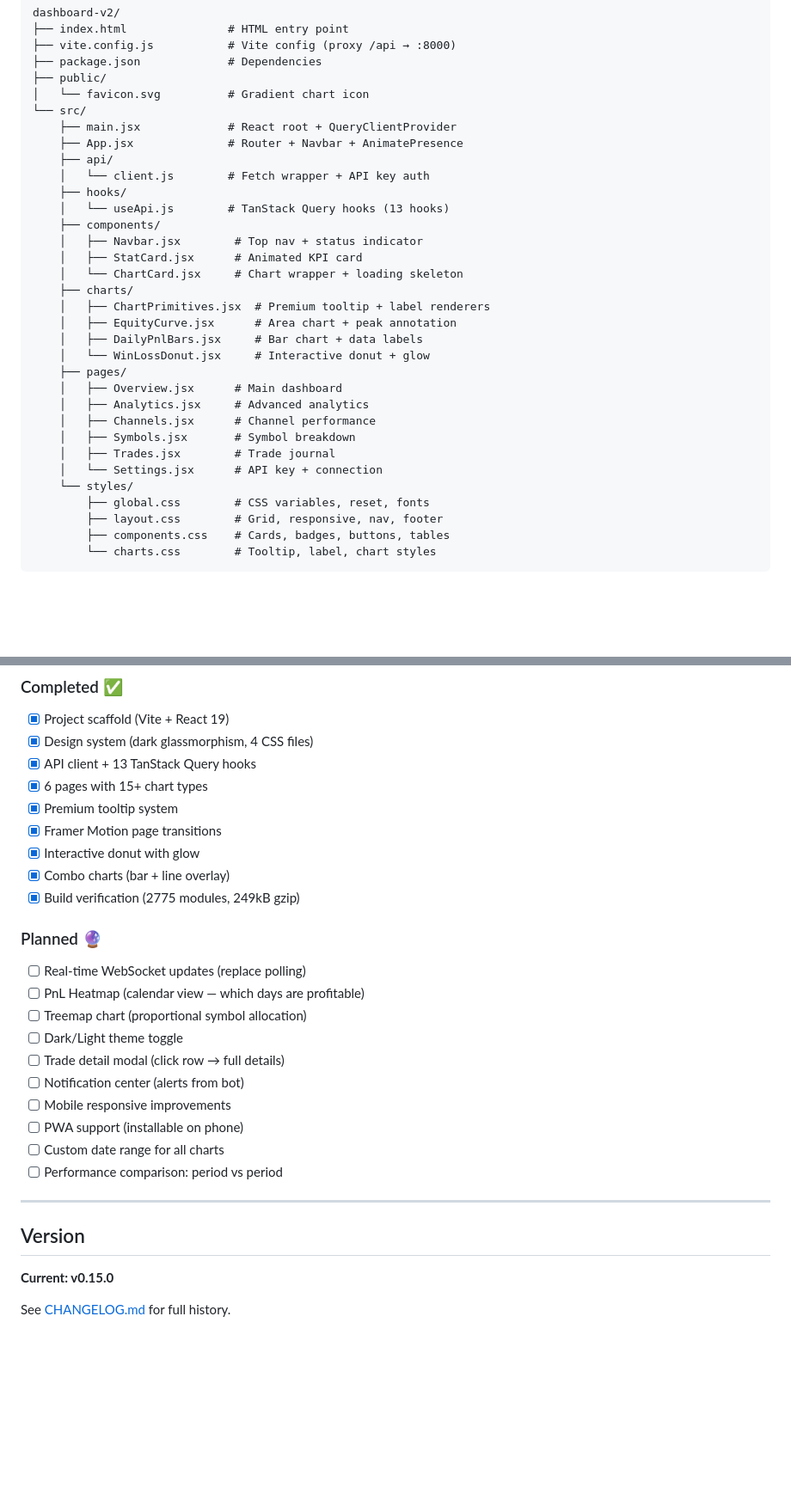
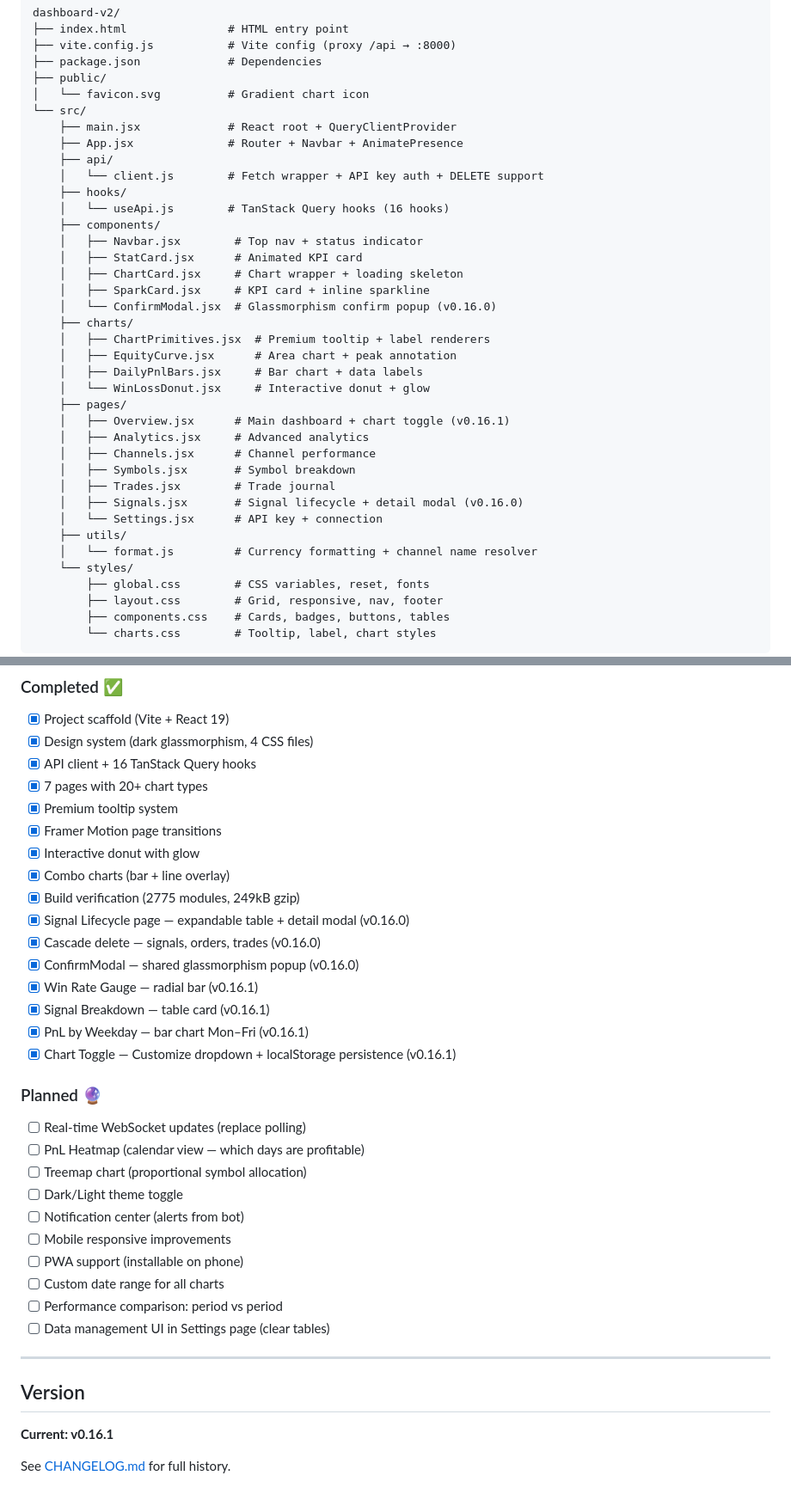
Before and after one commit to johnsmithvn/New_BOT_FX, a Markdown page: dashboard-v2/README.md, 2 parts joined by grey strips. Shown at 86% size. Drawn GitHub-style; blank space fills up the shorter version.

Commit message:
feat: Add comprehensive README for Dashboard V2 React SPA, detailing quick start, architecture, features, and API endpoints.

```diff
--- a/dashboard-v2/README.md
+++ b/dashboard-v2/README.md
@@ -38,25 +38,30 @@ dashboard-v2/
     ├── main.jsx             # React root + QueryClientProvider
     ├── App.jsx              # Router + Navbar + AnimatePresence
     ├── api/
-    │   └── client.js        # Fetch wrapper + API key auth
+    │   └── client.js        # Fetch wrapper + API key auth + DELETE support
     ├── hooks/
-    │   └── useApi.js        # TanStack Query hooks (13 hooks)
+    │   └── useApi.js        # TanStack Query hooks (16 hooks)
     ├── components/
     │   ├── Navbar.jsx        # Top nav + status indicator
     │   ├── StatCard.jsx      # Animated KPI card
-    │   └── ChartCard.jsx     # Chart wrapper + loading skeleton
+    │   ├── ChartCard.jsx     # Chart wrapper + loading skeleton
+    │   ├── SparkCard.jsx     # KPI card + inline sparkline
+    │   └── ConfirmModal.jsx  # Glassmorphism confirm popup (v0.16.0)
     ├── charts/
     │   ├── ChartPrimitives.jsx  # Premium tooltip + label renderers
     │   ├── EquityCurve.jsx      # Area chart + peak annotation
     │   ├── DailyPnlBars.jsx     # Bar chart + data labels
     │   └── WinLossDonut.jsx     # Interactive donut + glow
     ├── pages/
-    │   ├── Overview.jsx      # Main dashboard
+    │   ├── Overview.jsx      # Main dashboard + chart toggle (v0.16.1)
     │   ├── Analytics.jsx     # Advanced analytics
     │   ├── Channels.jsx      # Channel performance
     │   ├── Symbols.jsx       # Symbol breakdown
     │   ├── Trades.jsx        # Trade journal
+    │   ├── Signals.jsx       # Signal lifecycle + detail modal (v0.16.0)
     │   └── Settings.jsx      # API key + connection
+    ├── utils/
+    │   └── format.js         # Currency formatting + channel name resolver
     └── styles/
         ├── global.css        # CSS variables, reset, fonts
         ├── layout.css        # Grid, responsive, nav, footer
@@ -225,30 +256,37 @@ npx vite preview         # Preview production build locally
 ### Completed ✅
 - [x] Project scaffold (Vite + React 19)
 - [x] Design system (dark glassmorphism, 4 CSS files)
-- [x] API client + 13 TanStack Query hooks
-- [x] 6 pages with 15+ chart types
+- [x] API client + 16 TanStack Query hooks
+- [x] 7 pages with 20+ chart types
 - [x] Premium tooltip system
 - [x] Framer Motion page transitions
 - [x] Interactive donut with glow
 - [x] Combo charts (bar + line overlay)
 - [x] Build verification (2775 modules, 249kB gzip)
+- [x] Signal Lifecycle page — expandable table + detail modal (v0.16.0)
+- [x] Cascade delete — signals, orders, trades (v0.16.0)
+- [x] ConfirmModal — shared glassmorphism popup (v0.16.0)
+- [x] Win Rate Gauge — radial bar (v0.16.1)
+- [x] Signal Breakdown — table card (v0.16.1)
+- [x] PnL by Weekday — bar chart Mon–Fri (v0.16.1)
+- [x] Chart Toggle — Customize dropdown + localStorage persistence (v0.16.1)
 
 ### Planned 🔮
 - [ ] Real-time WebSocket updates (replace polling)
 - [ ] PnL Heatmap (calendar view — which days are profitable)
 - [ ] Treemap chart (proportional symbol allocation)
 - [ ] Dark/Light theme toggle
-- [ ] Trade detail modal (click row → full details)
 - [ ] Notification center (alerts from bot)
 - [ ] Mobile responsive improvements
 - [ ] PWA support (installable on phone)
 - [ ] Custom date range for all charts
 - [ ] Performance comparison: period vs period
+- [ ] Data management UI in Settings page (clear tables)
 
 ---
 
 ## Version
 
-**Current: v0.15.0**
+**Current: v0.16.1**
 
 See [CHANGELOG.md](../CHANGELOG.md) for full history.
```
Also changed, not shown: other parts of dashboard-v2/README.md (+28 -2 lines).
